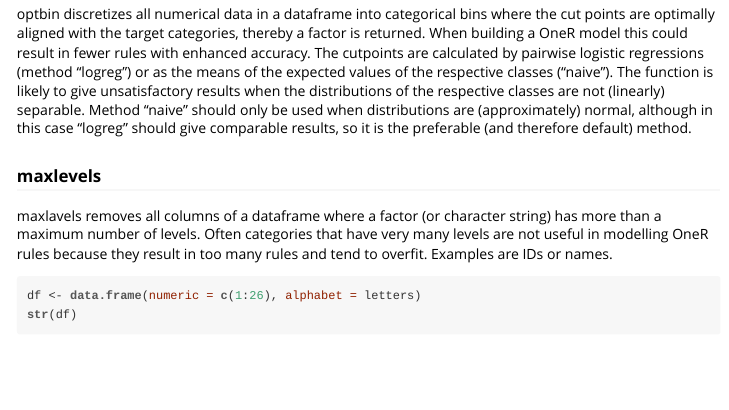
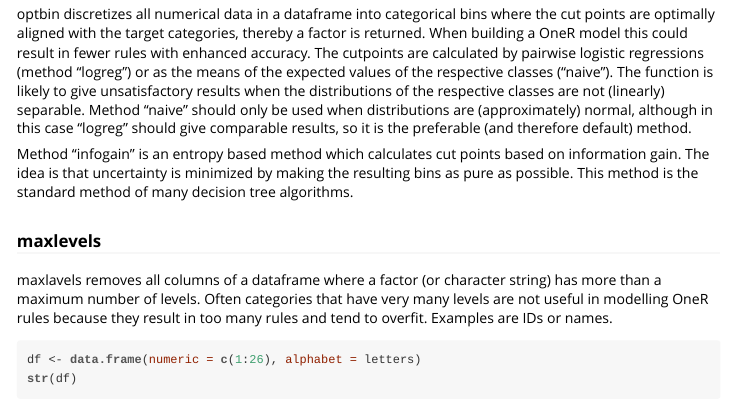
Before and after one commit to vonjd/OneR, an R Markdown document (vignettes/OneR.Rmd): the page in a window 1100 px wide, from 9360 px down. The pictures show the output file vignettes/OneR.html that the author committed with the source, opened offline.

Commit message:
updated vignette and NEWS file

```diff
--- a/vignettes/OneR.Rmd
+++ b/vignettes/OneR.Rmd
@@ -195,6 +195,8 @@ bin(c(1:10, NA), nbins = 2)
 
 optbin discretizes all numerical data in a dataframe into categorical bins where the cut points are optimally aligned with the target categories, thereby a factor is returned. When building a OneR model this could result in fewer rules with enhanced accuracy. The cutpoints are calculated by pairwise logistic regressions (method "logreg") or as the means of the expected values of the respective classes ("naive"). The function is likely to give unsatisfactory results when the distributions of the respective classes are not (linearly) separable. Method "naive" should only be used when distributions are (approximately) normal, although in this case "logreg" should give comparable results, so it is the preferable (and therefore default) method.
 
+Method "infogain" is an entropy based method which calculates cut points based on information gain. The idea is that uncertainty is minimized by making the resulting bins as pure as possible. This method is the standard method of many decision tree algorithms.
+
 ### maxlevels
 
 maxlavels removes all columns of a dataframe where a factor (or character string) has more than a maximum number of levels. Often categories that have very many levels are not useful in modelling OneR rules because they result in too many rules and tend to overfit. Examples are IDs or names.
```
Also changed, not shown: vignettes/OneR.html, 1 other file.
